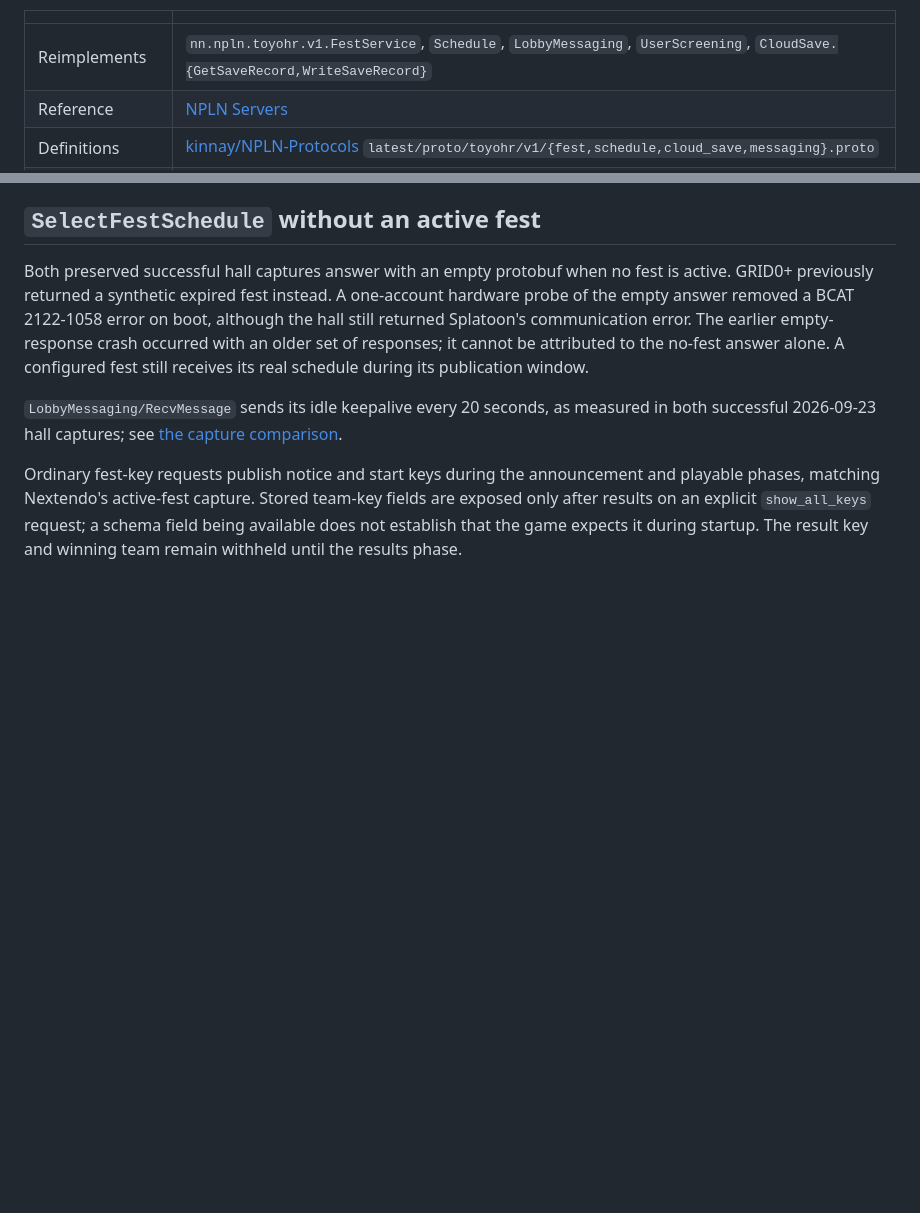
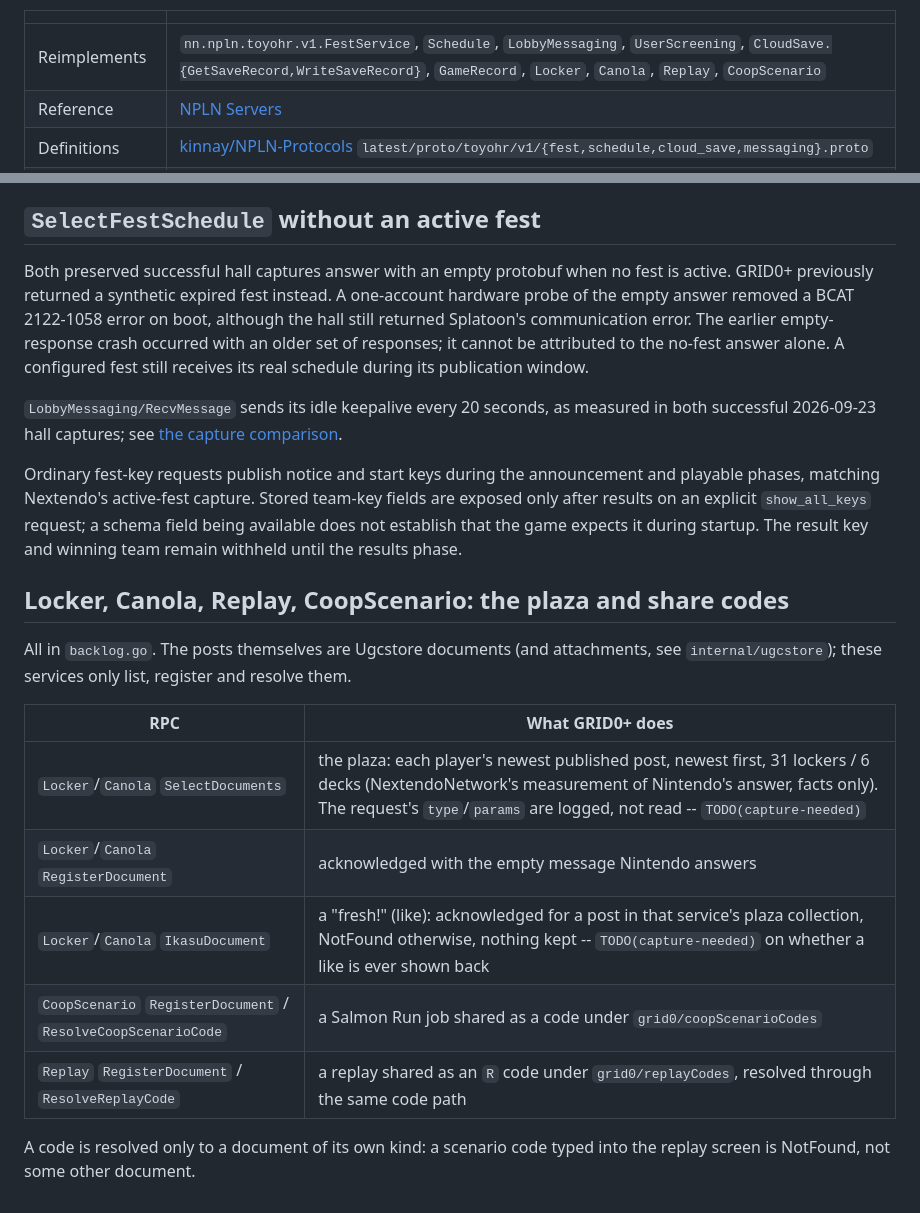
Before and after one commit to GRID0-net/grid0plus, a Markdown page: internal/toyohr/README.md, 2 parts joined by grey strips. GitHub-like rendering; blank space fills up the shorter version.

Commit message:
docs: Document the plaza, share codes and Screening services
The toyohr README listed none of Locker, Canola, Replay, CoopScenario or
GameRecord, and the ugcstore README's RPC table was split in two by
paragraphs inserted mid-table.

```diff
--- a/internal/toyohr/README.md
+++ b/internal/toyohr/README.md
@@ -22,7 +22,7 @@ any key that is absent.
 
 | | |
 | --- | --- |
-| Reimplements | `nn.npln.toyohr.v1.FestService`, `Schedule`, `LobbyMessaging`, `UserScreening`, `CloudSave.{GetSaveRecord,WriteSaveRecord}` |
+| Reimplements | `nn.npln.toyohr.v1.FestService`, `Schedule`, `LobbyMessaging`, `UserScreening`, `CloudSave.{GetSaveRecord,WriteSaveRecord}`, `GameRecord`, `Locker`, `Canola`, `Replay`, `CoopScenario` |
 | Reference | [NPLN Servers](https://github.com/kinnay/NintendoClients/wiki/NPLN-Servers) |
 | Definitions | [kinnay/NPLN-Protocols](https://github.com/kinnay/NPLN-Protocols) `latest/proto/toyohr/v1/{fest,schedule,cloud_save,messaging}.proto` |
 | Needs a database | yes, for fests and coop shifts -- the rest of `Schedule` and `GetSaveRecord` need none |
@@ -498,3 +498,20 @@ and playable phases, matching Nextendo's active-fest capture. Stored team-key
 fields are exposed only after results on an explicit `show_all_keys` request; a schema field
 being available does not establish that the game expects it during startup.
 The result key and winning team remain withheld until the results phase.
+
+## Locker, Canola, Replay, CoopScenario: the plaza and share codes
+
+All in `backlog.go`. The posts themselves are Ugcstore documents (and
+attachments, see `internal/ugcstore`); these services only list, register
+and resolve them.
+
+| RPC | What GRID0+ does |
+| --- | --- |
+| `Locker`/`Canola` `SelectDocuments` | the plaza: each player's newest published post, newest first, 31 lockers / 6 decks (NextendoNetwork's measurement of Nintendo's answer, facts only). The request's `type`/`params` are logged, not read -- `TODO(capture-needed)` |
+| `Locker`/`Canola` `RegisterDocument` | acknowledged with the empty message Nintendo answers |
+| `Locker`/`Canola` `IkasuDocument` | a "fresh!" (like): acknowledged for a post in that service's plaza collection, NotFound otherwise, nothing kept -- `TODO(capture-needed)` on whether a like is ever shown back |
+| `CoopScenario` `RegisterDocument` / `ResolveCoopScenarioCode` | a Salmon Run job shared as a code under `grid0/coopScenarioCodes` |
+| `Replay` `RegisterDocument` / `ResolveReplayCode` | a replay shared as an `R` code under `grid0/replayCodes`, resolved through the same code path |
+
+A code is resolved only to a document of its own kind: a scenario code typed
+into the replay screen is NotFound, not some other document.
```
Also changed, not shown: internal/ugcstore/README.md (+7 -2 lines).
